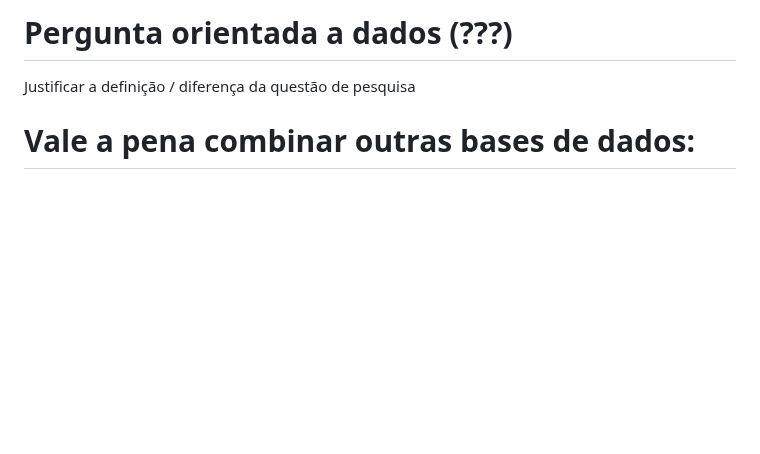
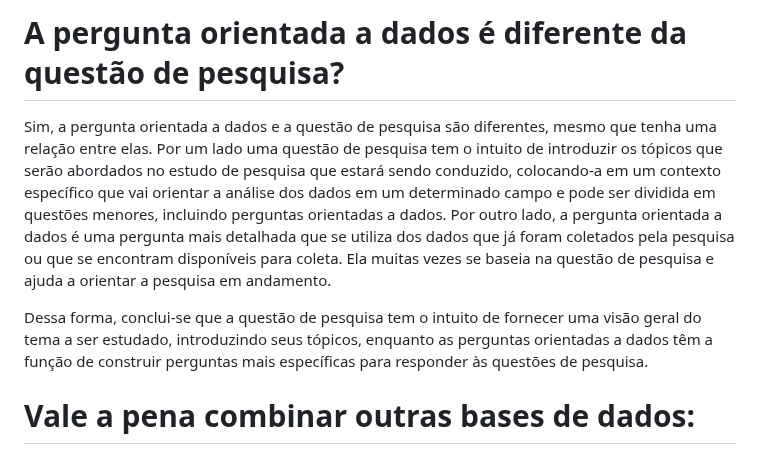
Before and after one commit to ICEI-PUC-Minas-PMV-SI/pmv-si-2024-1-pe7-t1-saude, a Markdown page: docs/construindo-modelos.md, the part around the change. Rendered like a GitHub page; blank space fills up the shorter version.

```diff
--- a/docs/construindo-modelos.md
+++ b/docs/construindo-modelos.md
@@ -1,7 +1,7 @@
-# Pergunta orientada a dados (???)
+# A pergunta orientada a dados é diferente da questão de pesquisa?
+Sim, a pergunta orientada a dados e a questão de pesquisa são diferentes, mesmo que tenha uma relação entre elas. Por um lado uma questão de pesquisa tem o intuito de introduzir os tópicos que serão abordados no estudo de pesquisa que estará sendo conduzido, colocando-a em um contexto específico que vai orientar a análise dos dados em um determinado campo e pode ser dividida em questões menores, incluindo perguntas orientadas a dados. Por outro lado, a pergunta orientada a dados é uma pergunta mais detalhada que se utiliza dos dados que já foram coletados pela pesquisa ou que se encontram disponíveis para coleta. Ela muitas vezes se baseia na questão de pesquisa e ajuda a orientar a pesquisa em andamento.
 
-Justificar a definição / diferença da questão de pesquisa
-
+Dessa forma, conclui-se que a questão de pesquisa tem o intuito de fornecer uma visão geral do tema a ser estudado, introduzindo seus tópicos, enquanto as perguntas orientadas a dados têm a função de construir perguntas mais específicas para responder às questões de pesquisa.
 
 # Vale a pena combinar outras bases de dados:
 Sim. É importante combinar outras bases de dados que tenham outras informações para resolver o problema identificado isso pode ser uma estratégia valiosa para aprimorar os modelos de IA em prevenção de AVC,
```
